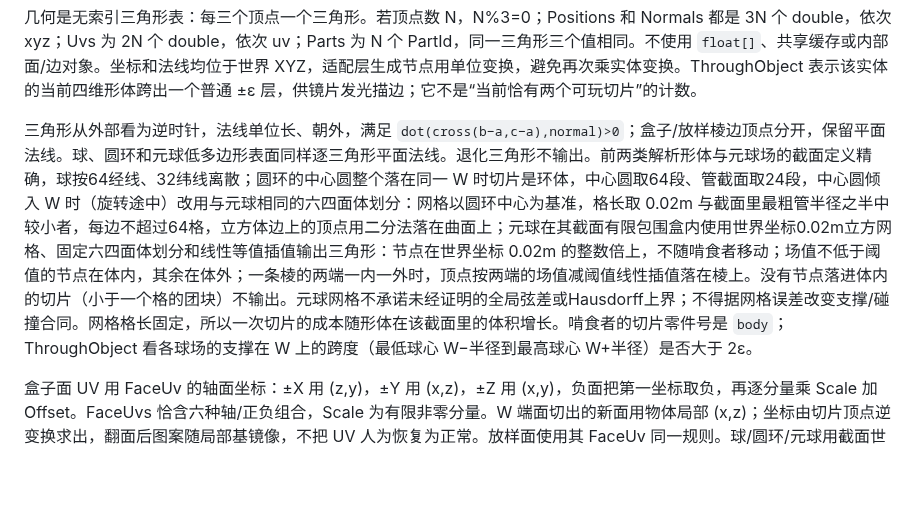
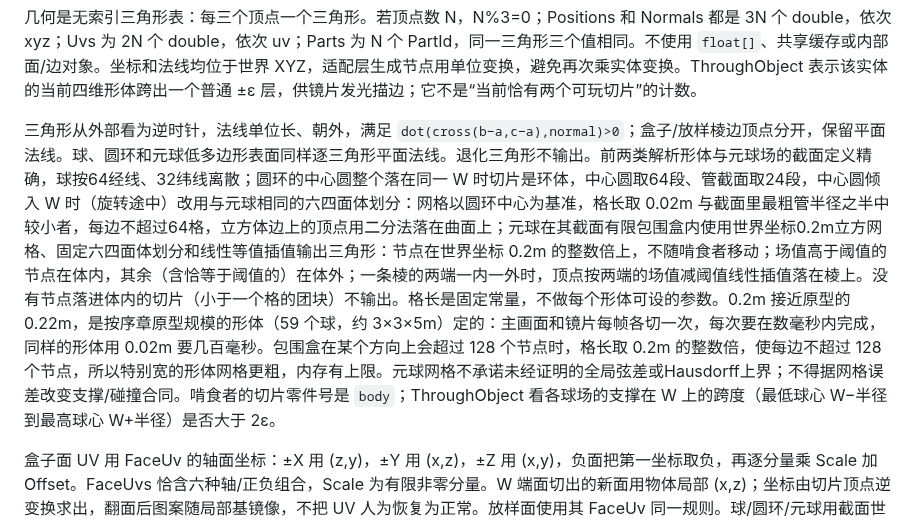
Before and after one commit to odradekk/project_4d, a Markdown page: docs/frame/contract-views.md, the part around the change. GitHub-like rendering; blank space fills up the shorter version.

```diff
--- a/docs/frame/contract-views.md
+++ b/docs/frame/contract-views.md
@@ -38,7 +38,7 @@ GetGeometryAtW 接受任意有限 W，供 `[Tool]` 查看夹层；本轮只支
 
 几何是无索引三角形表：每三个顶点一个三角形。若顶点数 N，N%3=0；Positions 和 Normals 都是 3N 个 double，依次 xyz；Uvs 为 2N 个 double，依次 uv；Parts 为 N 个 PartId，同一三角形三个值相同。不使用 `float[]`、共享缓存或内部面/边对象。坐标和法线均位于世界 XYZ，适配层生成节点用单位变换，避免再次乘实体变换。ThroughObject 表示该实体的当前四维形体跨出一个普通 ±ε 层，供镜片发光描边；它不是“当前恰有两个可玩切片”的计数。
 
-三角形从外部看为逆时针，法线单位长、朝外，满足 `dot(cross(b−a,c−a),normal)>0`；盒子/放样棱边顶点分开，保留平面法线。球、圆环和元球低多边形表面同样逐三角形平面法线。退化三角形不输出。前两类解析形体与元球场的截面定义精确，球按64经线、32纬线离散；圆环的中心圆整个落在同一 W 时切片是环体，中心圆取64段、管截面取24段，中心圆倾入 W 时（旋转途中）改用与元球相同的六四面体划分：网格以圆环中心为基准，格长取 0.02m 与截面里最粗管半径之半中较小者，每边不超过64格，立方体边上的顶点用二分法落在曲面上；元球在其截面有限包围盒内使用世界坐标0.02m立方网格、固定六四面体划分和线性等值插值输出三角形：节点在世界坐标 0.02m 的整数倍上，不随啃食者移动；场值不低于阈值的节点在体内，其余在体外；一条棱的两端一内一外时，顶点按两端的场值减阈值线性插值落在棱上。没有节点落进体内的切片（小于一个格的团块）不输出。元球网格不承诺未经证明的全局弦差或Hausdorff上界；不得据网格误差改变支撑/碰撞合同。网格格长固定，所以一次切片的成本随形体在该截面里的体积增长。啃食者的切片零件号是 `body`；ThroughObject 看各球场的支撑在 W 上的跨度（最低球心 W−半径到最高球心 W+半径）是否大于 2ε。
+三角形从外部看为逆时针，法线单位长、朝外，满足 `dot(cross(b−a,c−a),normal)>0`；盒子/放样棱边顶点分开，保留平面法线。球、圆环和元球低多边形表面同样逐三角形平面法线。退化三角形不输出。前两类解析形体与元球场的截面定义精确，球按64经线、32纬线离散；圆环的中心圆整个落在同一 W 时切片是环体，中心圆取64段、管截面取24段，中心圆倾入 W 时（旋转途中）改用与元球相同的六四面体划分：网格以圆环中心为基准，格长取 0.02m 与截面里最粗管半径之半中较小者，每边不超过64格，立方体边上的顶点用二分法落在曲面上；元球在其截面有限包围盒内使用世界坐标0.2m立方网格、固定六四面体划分和线性等值插值输出三角形：节点在世界坐标 0.2m 的整数倍上，不随啃食者移动；场值高于阈值的节点在体内，其余（含恰等于阈值的）在体外；一条棱的两端一内一外时，顶点按两端的场值减阈值线性插值落在棱上。没有节点落进体内的切片（小于一个格的团块）不输出。格长是固定常量，不做每个形体可设的参数。0.2m 接近原型的 0.22m，是按序章原型规模的形体（59 个球，约 3×3×5m）定的：主画面和镜片每帧各切一次，每次要在数毫秒内完成，同样的形体用 0.02m 要几百毫秒。包围盒在某个方向上会超过 128 个节点时，格长取 0.2m 的整数倍，使每边不超过 128 个节点，所以特别宽的形体网格更粗，内存有上限。元球网格不承诺未经证明的全局弦差或Hausdorff上界；不得据网格误差改变支撑/碰撞合同。啃食者的切片零件号是 `body`；ThroughObject 看各球场的支撑在 W 上的跨度（最低球心 W−半径到最高球心 W+半径）是否大于 2ε。
 
 盒子面 UV 用 FaceUv 的轴面坐标：±X 用 (z,y)，±Y 用 (x,z)，±Z 用 (x,y)，负面把第一坐标取负，再逐分量乘 Scale 加 Offset。FaceUvs 恰含六种轴/正负组合，Scale 为有限非零分量。W 端面切出的新面用物体局部 (x,z)；坐标由切片顶点逆变换求出，翻面后图案随局部基镜像，不把 UV 人为恢复为正常。放样面使用其 FaceUv 同一规则。球/圆环/元球用截面世界 (x,z) 平面投影为 UV，单位 1m；白模不要求连续无缝曲面贴图。材料由 EntityId/PartId 映射到宿主资源。
 
```
Also changed, not shown: docs/frame/contract-actions.md (+1 -1 lines), docs/frame/contract.md (+2 -2 lines).
